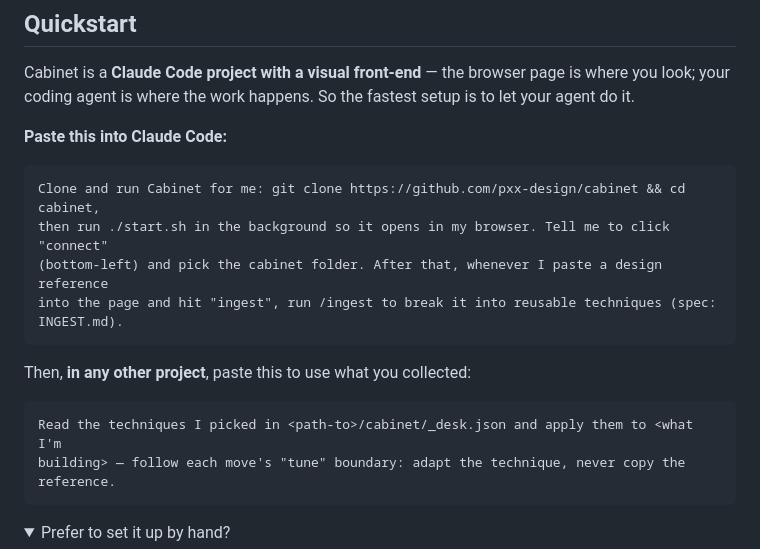
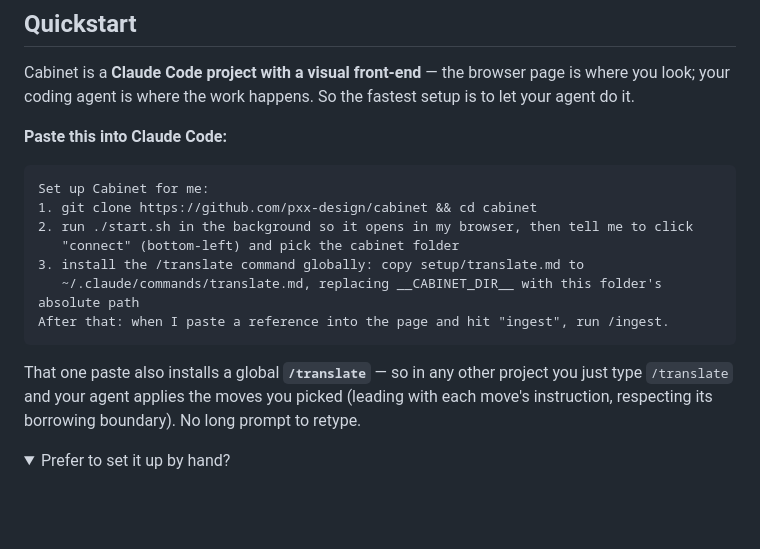
Before and after one commit to pxx-design/cabinet, a Markdown page: README.md, the part around the change. Rendered like a GitHub page; folded sections open; blank space fills up the shorter version.

````diff
--- a/README.md
+++ b/README.md
@@ -73,18 +73,18 @@ setup is to let your agent do it.
 **Paste this into Claude Code:**
 
 ```text
-Clone and run Cabinet for me: git clone https://github.com/pxx-design/cabinet && cd cabinet,
-then run ./start.sh in the background so it opens in my browser. Tell me to click "connect"
-(bottom-left) and pick the cabinet folder. After that, whenever I paste a design reference
-into the page and hit "ingest", run /ingest to break it into reusable techniques (spec: INGEST.md).
+Set up Cabinet for me:
+1. git clone https://github.com/pxx-design/cabinet && cd cabinet
+2. run ./start.sh in the background so it opens in my browser, then tell me to click
+   "connect" (bottom-left) and pick the cabinet folder
+3. install the /translate command globally: copy setup/translate.md to
+   ~/.claude/commands/translate.md, replacing __CABINET_DIR__ with this folder's absolute path
+After that: when I paste a reference into the page and hit "ingest", run /ingest.
 ```
 
-Then, **in any other project**, paste this to use what you collected:
-
-```text
-Read the techniques I picked in <path-to>/cabinet/_desk.json and apply them to <what I'm
-building> — follow each move's "tune" boundary: adapt the technique, never copy the reference.
-```
+That one paste also installs a global **`/translate`** — so in any other project you
+just type `/translate` and your agent applies the moves you picked (leading with each
+move's instruction, respecting its borrowing boundary). No long prompt to retype.
 
 <details>
 <summary>Prefer to set it up by hand?</summary>
````
Also changed, not shown: README.zh.md (+8 -9 lines), setup/translate.md (added, +26 -0 lines).
